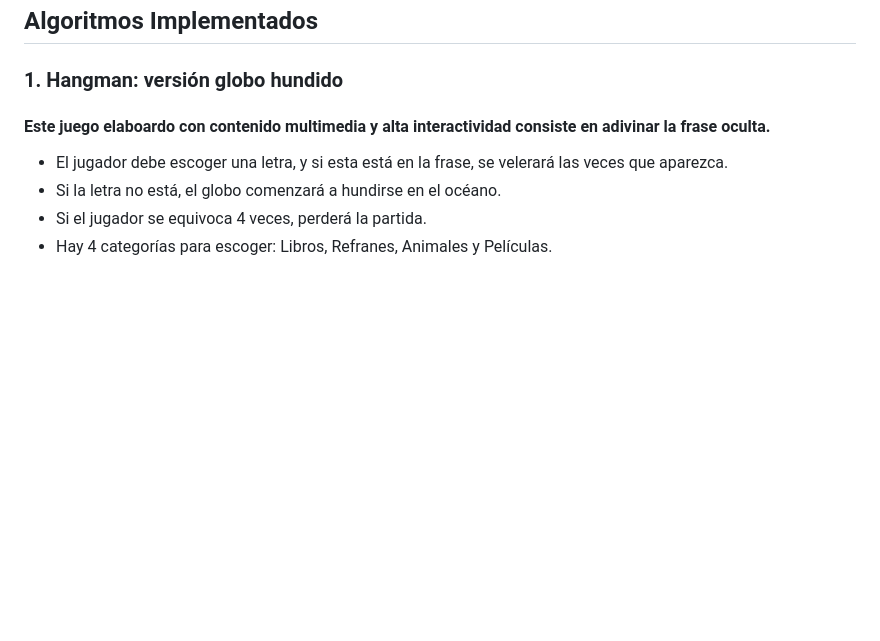
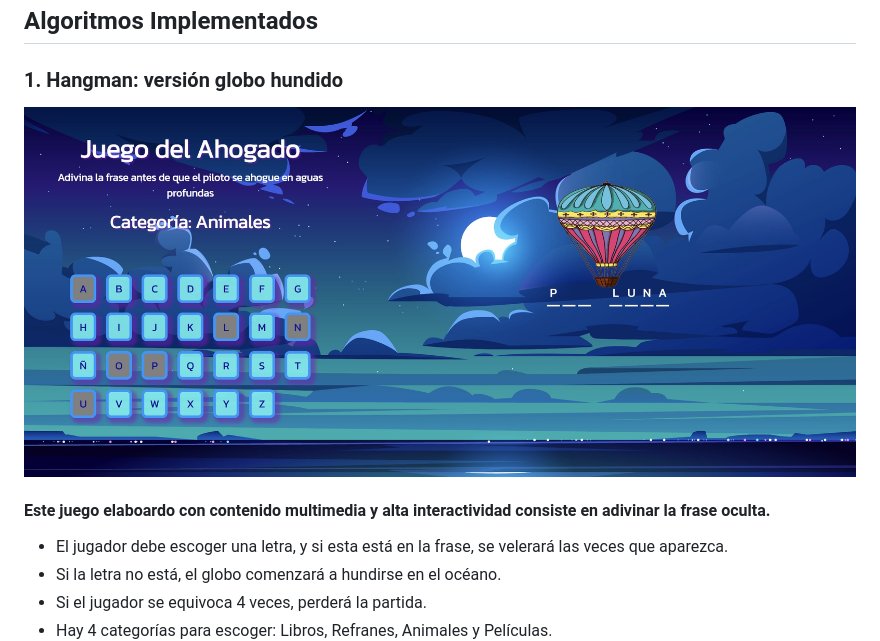
Before and after one commit to lufebadeca/algoritmos, a Markdown page: README.md, the part around the change. Rendered like a GitHub page; pictures changed too: pictures/Gameplay.jpg (added); blank space fills up the shorter version.

```diff
--- a/README.md
+++ b/README.md
@@ -5,6 +5,7 @@ Este repositorio contiene implementaciones en JavaScript de varios algoritmos cl
 ## Algoritmos Implementados
 
 ### 1. Hangman: versión globo hundido
+![gameplay](./pictures/Gameplay.jpg)
 
 #### Este juego elaboardo con contenido multimedia y alta interactividad consiste en adivinar la frase oculta.
 - El jugador debe escoger una letra, y si esta está en la frase, se velerará las veces que aparezca.
```
Also changed, not shown: pictures/favicon.png (added), 5 other files.
